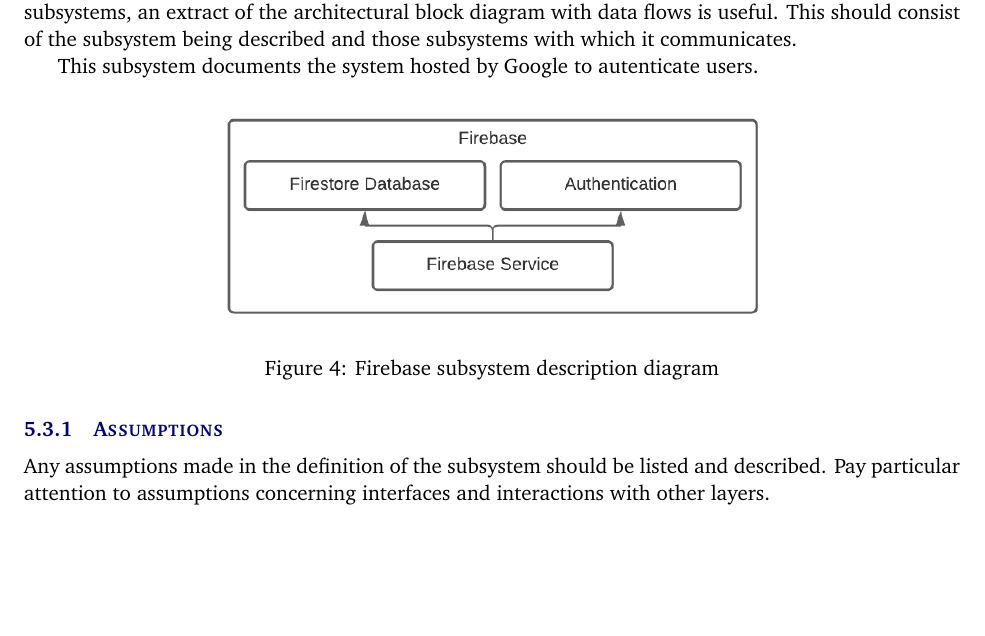
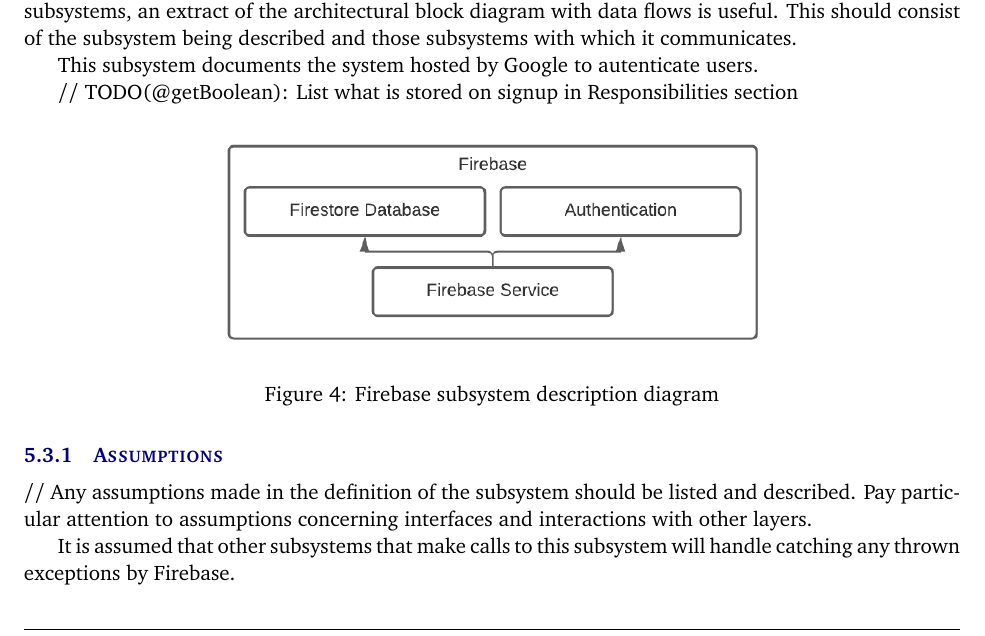
Before and after one commit to getBoolean/CSE4316-Tex, a LaTeX document (ADS/architectural_design_specification.tex, which reads ADS/tex/y_layer_subsystems.tex): part of page 10 of 14, cut so that both start at the same text, the shorter picture padded with empty space. Compiled offline with pdfLaTeX.

Commit message:
Add details to Firebase layer

```diff
--- a/ADS/tex/y_layer_subsystems.tex
+++ b/ADS/tex/y_layer_subsystems.tex
@@ -18,8 +18,10 @@
 
 \subsection{Subsystem 3}
-\\ This section should be a general description of a particular subsystem for the given layer. For most subsystems, an extract of the architectural block diagram with data flows is useful. This should consist of the subsystem being described and those subsystems with which it communicates.
+// This section should be a general description of a particular subsystem for the given layer. For most subsystems, an extract of the architectural block diagram with data flows is useful. This should consist of the subsystem being described and those subsystems with which it communicates.
 
 This subsystem documents the system hosted by Google to autenticate users.
+
+// TODO(@getBoolean): List what is stored on signup in Responsibilities section
 
 \begin{figure}[h!]
     \centering
@@ -28,7 +30,9 @@
 \end{figure}
 
 \subsubsection{Assumptions}
-Any assumptions made in the definition of the subsystem should be listed and described. Pay particular attention to assumptions concerning interfaces and interactions with other layers.
+// Any assumptions made in the definition of the subsystem should be listed and described. Pay particular attention to assumptions concerning interfaces and interactions with other layers.
+
+It is assumed that other subsystems that make calls to this subsystem will handle catching any thrown exceptions by Firebase.
 
 \subsubsection{Responsibilities}
 Each of the responsibilities/features/functions/services of the subsystem as identified in the architectural summary must be expanded to more detailed responsibilities. These responsibilities form the basis for the identification of the finer-grained responsibilities of the layer's internal subsystems. Clearly describe what each subsystem does.
```
Also changed, not shown: ADS/tex/y_layer_subsystems.tex (10 more changed lines).
